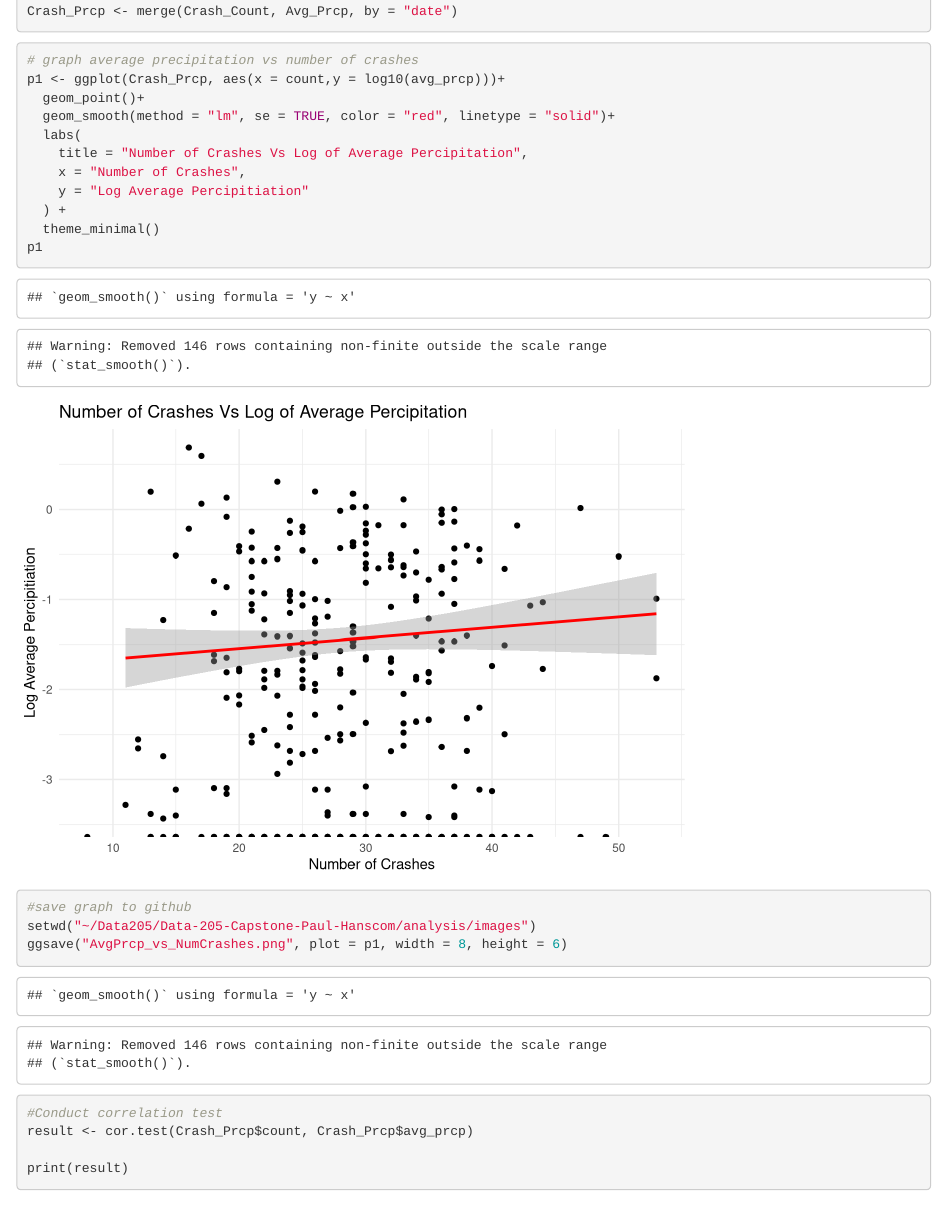
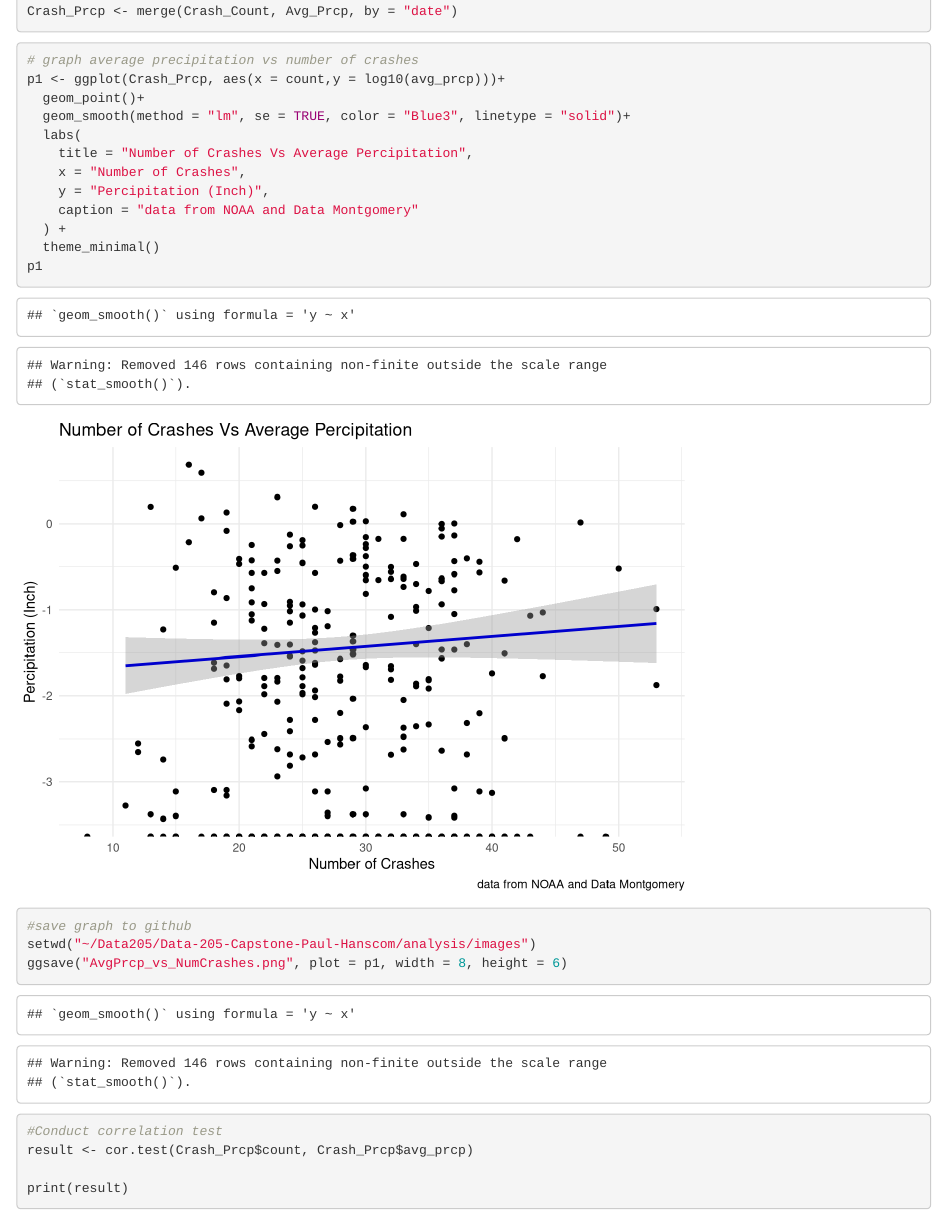
Before and after one commit to paulfhanscom-lab/Data-205-Capstone-Paul-Hanscom, an R Markdown document (analysis/notebooks/Analysis.Rmd): the page in a window 1100 px wide, from 620 px down. Rendered offline with R 4.5, knitr and Pandoc, with nearby package versions.

Commit message:
fixed graph in Analysis

```diff
--- a/analysis/notebooks/Analysis.Rmd
+++ b/analysis/notebooks/Analysis.Rmd
@@ -29,11 +29,12 @@ Crash_Prcp <- merge(Crash_Count, Avg_Prcp, by = "date")
 # graph average precipitation vs number of crashes
 p1 <- ggplot(Crash_Prcp, aes(x = count,y = log10(avg_prcp)))+
   geom_point()+
-  geom_smooth(method = "lm", se = TRUE, color = "red", linetype = "solid")+
+  geom_smooth(method = "lm", se = TRUE, color = "Blue3", linetype = "solid")+
   labs(
-    title = "Number of Crashes Vs Log of Average Percipitation",
+    title = "Number of Crashes Vs Average Percipitation",
     x = "Number of Crashes",
-    y = "Log Average Percipitiation"
+    y = "Percipitation (Inch)",
+    caption = "data from NOAA and Data Montgomery"
   ) +
   theme_minimal()
 p1
```
Also changed, not shown: analysis/images/AvgPrcp_vs_NumCrashes.png.
